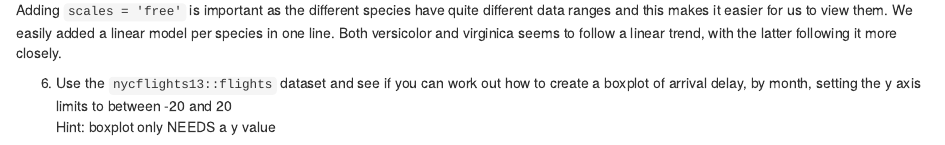
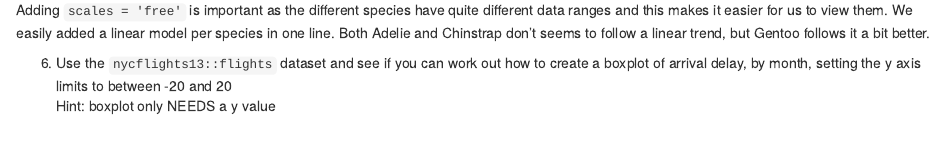
Before and after one commit to rlh1994/R_Training, an R Markdown document (999_solutions.Rmd): the page in a window 1100 px wide, from 2080 px down. Rendered offline with R 4.5, knitr and Pandoc, with nearby package versions; drawn as R Markdown's standard HTML page in place of the format the file asks for; code that draws random numbers runs with fixed seeds of ours; some code elsewhere in the file could not run offline.

Commit message:
change commentary on a question answer

````diff
--- a/999_solutions.Rmd
+++ b/999_solutions.Rmd
@@ -352,7 +352,7 @@ penguins %>%
   geom_smooth(method = 'lm')
 ```
 
-Adding `scales = 'free'` is important as the different species have quite different data ranges and this makes it easier for us to view them. We easily added a linear model per species in one line. Both versicolor and virginica seems to follow a linear trend, with the latter following it more closely.
+Adding `scales = 'free'` is important as the different species have quite different data ranges and this makes it easier for us to view them. We easily added a linear model per species in one line. Both Adelie and Chinstrap don't seems to follow a linear trend, but Gentoo follows it a bit better.
 
 6) Use the `nycflights13::flights` dataset and see if you can work out how to create a boxplot of arrival delay, by month, setting the y axis limits to between -20 and 20
 Hint: boxplot only NEEDS a y value
````
Also changed, not shown: 999_solutions.html.
